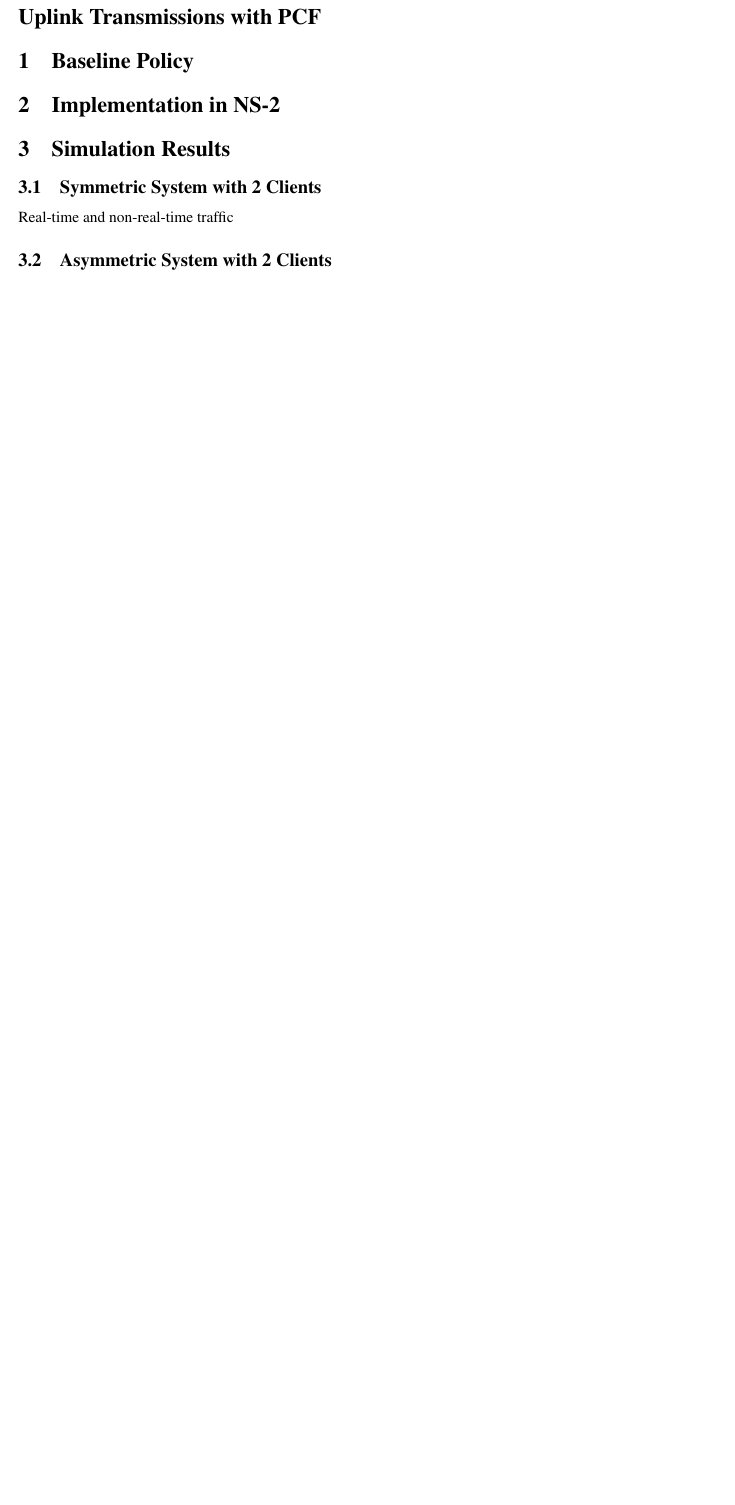
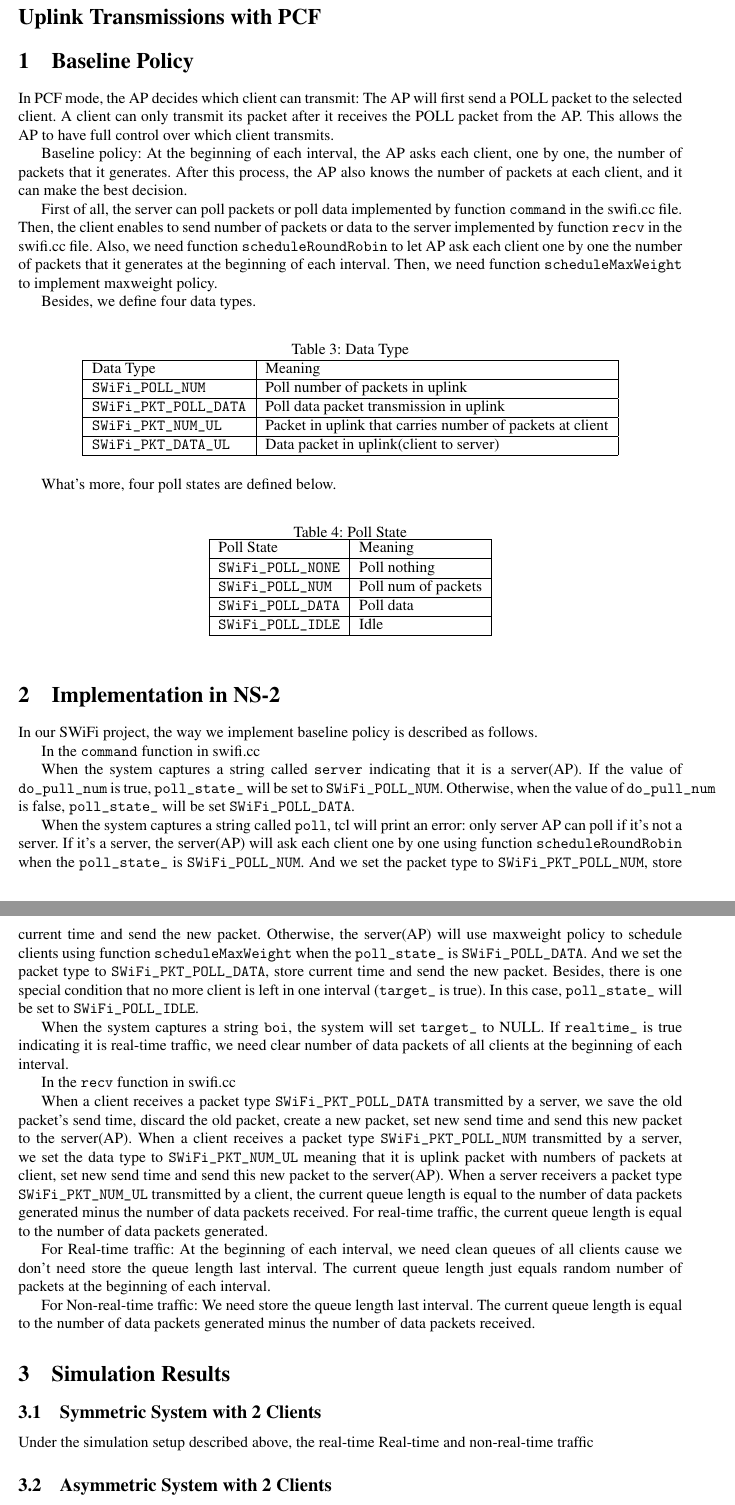
Before and after one commit to S-WiFi/S-WiFi, a LaTeX document (RT-project2-report/report2.tex): part of page 2 of 2 before the commit and two parts of pages 2 and 3 of 3 after it, the two joined at a grey line, cut so that both start at the same text, the shorter picture padded with empty space. Compiled offline with pdfLaTeX.

Commit message:
section 1&2

```diff
--- a/RT-project2-report/report2.tex
+++ b/RT-project2-report/report2.tex
@@ -16,6 +16,7 @@
 \usepackage{verbatim}
 \usepackage{listings}
 \usepackage{siunitx}
+\usepackage{booktabs}
 
 \lstset{
 basicstyle=\ttfamily,
@@ -95,13 +96,73 @@ For the medium access control (MAC) layer, we use the 802.11 module built in ns-
 \label{section: baseline}
 
 
+\frenchspacing In PCF mode, the AP decides which client can transmit: The AP will first send a POLL packet to the selected client. A client can only transmit its packet after it receives the POLL packet from the AP. This allows the AP to have full control over which client transmits.
+
+Baseline policy: At the beginning of each interval, the AP asks each client, one by one, the number of packets that it generates. After this process, the AP also knows the number of packets at each client, and it can make the best decision.
+
+First of all, the server can poll packets or poll data implemented by function \lstinline |command| in the swifi.cc file. Then, the client enables to send number of packets or data to the server implemented by function \lstinline |recv| in the swifi.cc file. Also, we need function \lstinline |scheduleRoundRobin| to let AP ask each client one by one the number of packets that it generates at the beginning of each interval. Then, we need function \lstinline |scheduleMaxWeight| to implement maxweight policy.
+
+Besides, we define four data types.
+\begin{table}[h!]
+   \centering
+   \caption{Data Type}
+   \label{tab:table3}
+   \begin{tabular}{| l | l |}
+      \hline
+      Data Type  &  Meaning\\ \hline
+      \lstinline |SWiFi_POLL_NUM| & Poll number of packets in uplink\\ \hline
+      \lstinline |SWiFi_PKT_POLL_DATA|  & Poll data packet transmission in uplink\\ \hline
+      \lstinline |SWiFi_PKT_NUM_UL| & Packet in uplink that carries number of packets at client\\ \hline
+      \lstinline |SWiFi_PKT_DATA_UL| & Data packet in uplink(client to server)\\
+     \hline
+   \end{tabular}
+\end{table}
+
+What's more, four poll states are defined below.
+\begin{table}[h!]
+   \centering
+   \caption{Poll State}
+   \label{tab:table4}
+   \begin{tabular}{| l | l |}
+      \hline
+      Poll State  &  Meaning\\ \hline
+      \lstinline |SWiFi_POLL_NONE| & Poll nothing\\ \hline
+      \lstinline |SWiFi_POLL_NUM|  & Poll num of packets\\ \hline
+      \lstinline |SWiFi_POLL_DATA| & Poll data\\ \hline
+      \lstinline |SWiFi_POLL_IDLE| & Idle\\
+     \hline
+   \end{tabular}
+\end{table}
+
+
 \section{Implementation in NS-2}
 \label{section: ns2}
+In our SWiFi project, the way we implement baseline policy is described as follows.
 
+In the \lstinline |command| function in swifi.cc
+
+When the system captures a string called  \lstinline |server| indicating that it is a server(AP). If the value of  \lstinline |do_pull_num|  is true,  \lstinline |poll_state_|  will be set to  \lstinline |SWiFi_POLL_NUM|. Otherwise, when the value of  \lstinline |do_pull_num|  is false,   \lstinline |poll_state_|  will be set  \lstinline |SWiFi_POLL_DATA|.
+
+
+When the system captures a string called  \lstinline |poll|, tcl will print an error: only server AP can poll if it's not a server. If it's a server, the server(AP) will ask each client one by one using function \lstinline |scheduleRoundRobin| when the \lstinline |poll_state_| is  \lstinline |SWiFi_POLL_NUM|. And we set the packet type to \lstinline |SWiFi_PKT_POLL_NUM|, store current time and send the new packet. Otherwise, the server(AP) will use maxweight policy to schedule clients using function \lstinline |scheduleMaxWeight| when the \lstinline |poll_state_| is  \lstinline |SWiFi_POLL_DATA|. And we set the packet type to \lstinline |SWiFi_PKT_POLL_DATA|, store current time and send the new packet. Besides, there is one special condition that no more client is left in one interval (\lstinline |target_| is true). In this case, \lstinline |poll_state_| will be set to \lstinline |SWiFi_POLL_IDLE|.
+
+
+When the system captures a string \lstinline |boi|, the system will set \lstinline |target_| to NULL. If  \lstinline |realtime_|  is true indicating it is real-time traffic, we need clear number of data packets of all clients at the beginning of each interval.
+
+In the  \lstinline |recv| function in swifi.cc
+
+When a client receives a packet type \lstinline |SWiFi_PKT_POLL_DATA| transmitted by a server, we save the old packet's send time, discard the old packet, create a new packet, set new send time and send this new packet to the server(AP).
+When a client receives a packet type \lstinline |SWiFi_PKT_POLL_NUM| transmitted by a server, we set the data type to \lstinline |SWiFi_PKT_NUM_UL| meaning that it is uplink packet with numbers of packets at client, set new send time and send this new packet to the server(AP).
+When a server receivers  a packet type \lstinline |SWiFi_PKT_NUM_UL| transmitted by a client, the current queue length is equal to the number of data packets generated minus the number of data packets received. For real-time traffic, the current queue length is equal to the number of data packets generated.
+
+For Real-time traffic: At the beginning of each interval, we need clean queues of all clients cause we don't need store the queue length last interval. The current queue length just equals random number of packets at the beginning of each interval.
+
+For Non-real-time traffic: We need store the queue length last interval. The current queue length is equal to the number of data packets generated minus the number of data packets received.
 
 \section{Simulation Results}
 \label{section: simulation}
 \subsection{Symmetric System with 2 Clients}
+Under the simulation setup described above, the real-time
 Real-time and non-real-time traffic
 \subsection{Asymmetric System with 2 Clients}
 
```
